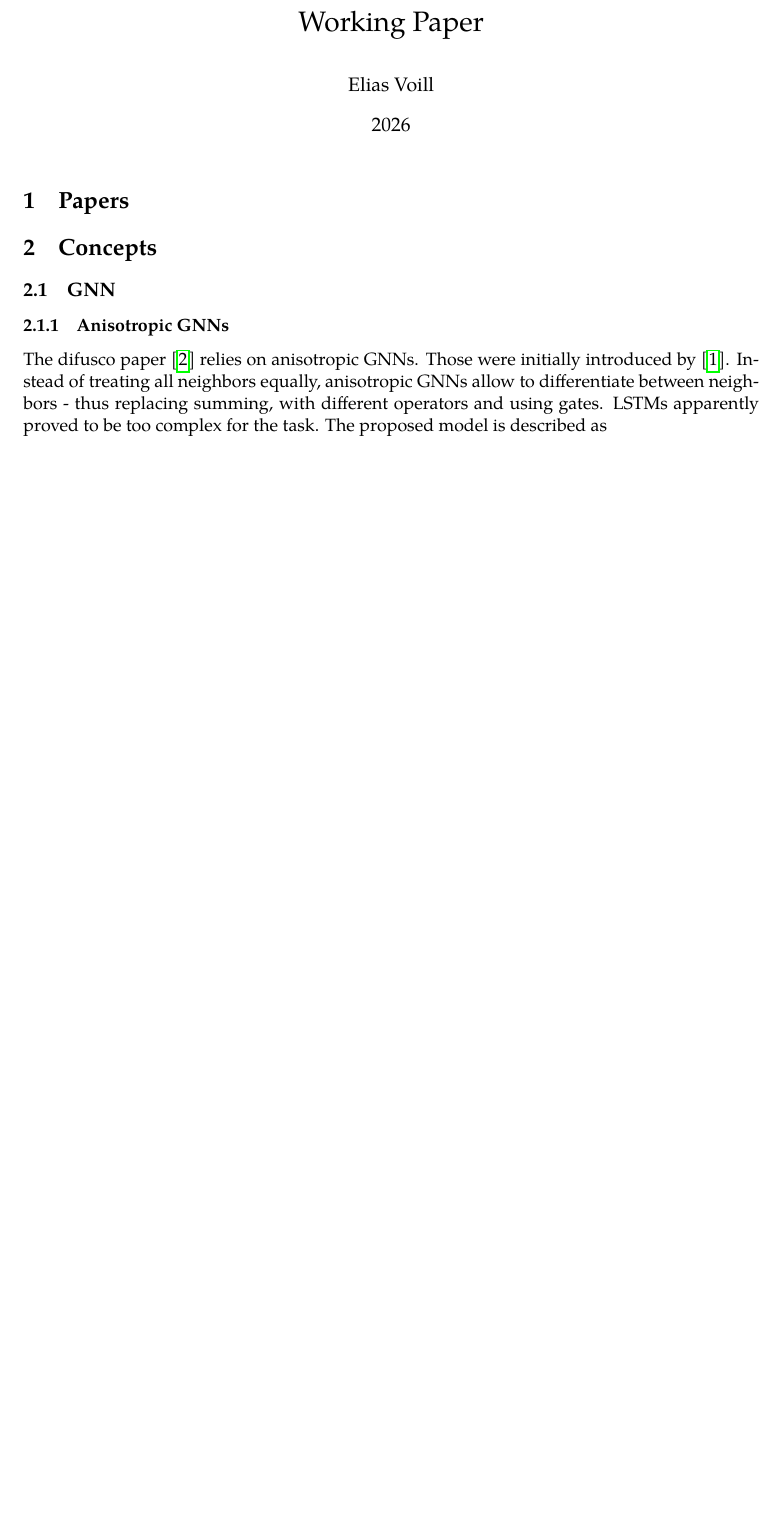
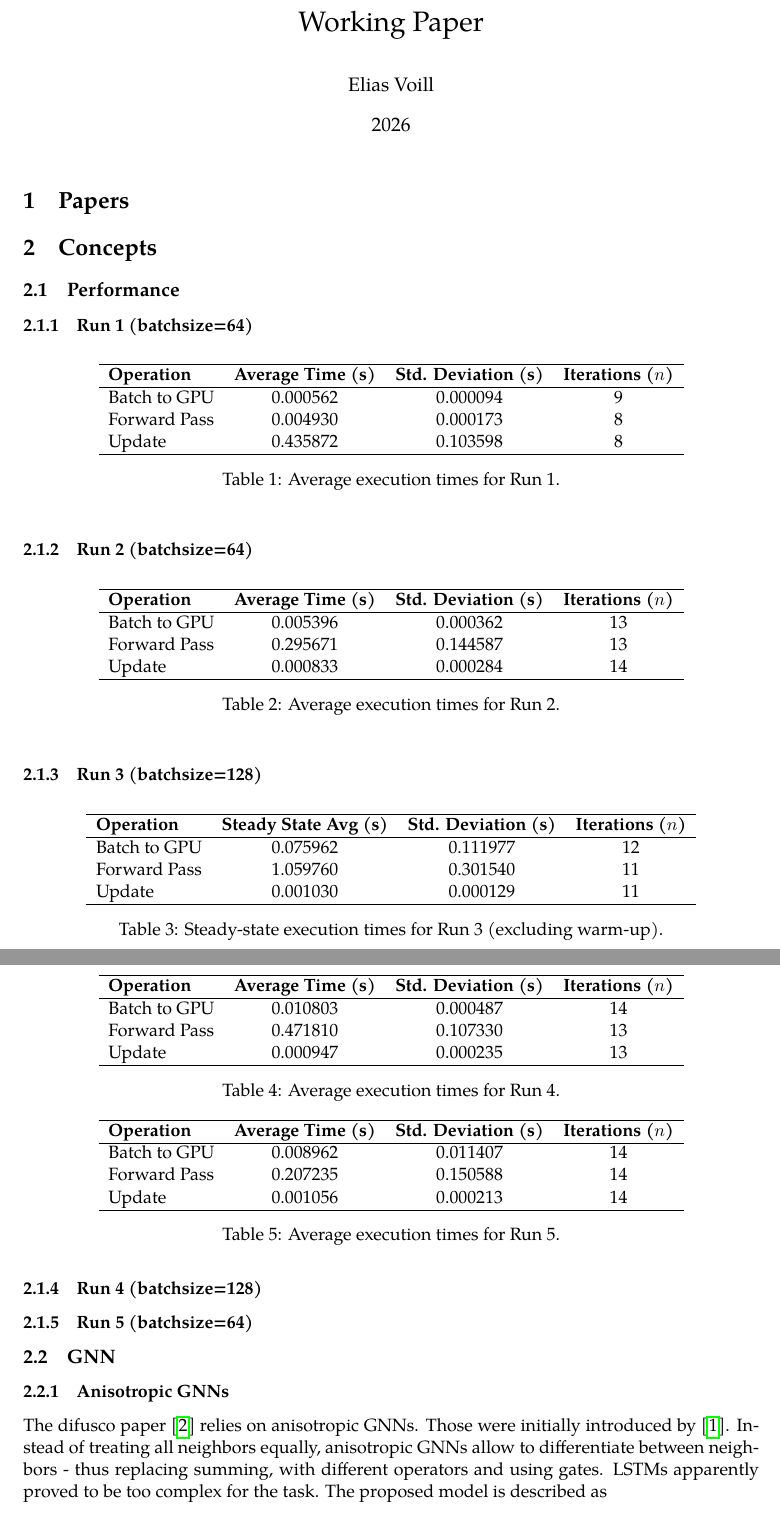
Before and after one commit to suessfeld/DiFoG, a LaTeX document (workspace/working-paper.tex, which reads workspace/content/concepts/performance.tex): part of page 1 of 5 before the commit and two parts of pages 1 and 2 of 6 after it, the two joined at a grey line, cut so that both start at the same text, the shorter picture padded with empty space. Compiled offline with pdfLaTeX.

```diff
--- /dev/null
+++ b/workspace/content/concepts/performance.tex
@@ -0,0 +1,71 @@
+\subsection{Performance}
+
+\subsubsection{Run 1 (batchsize=64)}
+\begin{table}[!ht]
+\centering
+\begin{tabular}{lccc}
+\hline
+\textbf{Operation} & \textbf{Average Time (s)} & \textbf{Std. Deviation (s)} & \textbf{Iterations ($n$)} \\ \hline
+Batch to GPU       & 0.000562                  & 0.000094                    & 9                         \\
+Forward Pass       & 0.004930                  & 0.000173                    & 8                         \\
+Update             & 0.435872                  & 0.103598                    & 8                         \\ \hline
+\end{tabular}
+\caption{Average execution times for Run 1.}
+\label{tab:run1}
+\end{table}
+
+\subsubsection{Run 2 (batchsize=64)}
+\begin{table}[!ht]
+\centering
+\begin{tabular}{lccc}
+\hline
+\textbf{Operation} & \textbf{Average Time (s)} & \textbf{Std. Deviation (s)} & \textbf{Iterations ($n$)} \\ \hline
+Batch to GPU       & 0.005396                  & 0.000362                    & 13                        \\
+Forward Pass       & 0.295671                  & 0.144587                    & 13                        \\
+Update             & 0.000833                  & 0.000284                    & 14                        \\ \hline
+\end{tabular}
+\caption{Average execution times for Run 2.}
+\label{tab:run2}
+\end{table}
+
+\subsubsection{Run 3 (batchsize=128)}
+\begin{table}[!ht]
+\centering
+\begin{tabular}{lccc}
+\hline
+\textbf{Operation} & \textbf{Steady State Avg (s)} & \textbf{Std. Deviation (s)} & \textbf{Iterations ($n$)} \\ \hline
+Batch to GPU       & 0.075962                      & 0.111977                    & 12                        \\
+Forward Pass       & 1.059760                      & 0.301540                    & 11                        \\
+Update             & 0.001030                      & 0.000129                    & 11                        \\ \hline
+\end{tabular}
+\caption{Steady-state execution times for Run 3 (excluding warm-up).}
+\label{tab:run3}
+\end{table}
+
+\subsubsection{Run 4 (batchsize=128)}
+\begin{table}[!ht]
+\centering
+\begin{tabular}{lccc}
+\hline
+\textbf{Operation} & \textbf{Average Time (s)} & \textbf{Std. Deviation (s)} & \textbf{Iterations ($n$)} \\ \hline
+Batch to GPU       & 0.010803                  & 0.000487                    & 14                        \\
+Forward Pass       & 0.471810                  & 0.107330                    & 13                        \\
+Update             & 0.000947                  & 0.000235                    & 13                        \\ \hline
+\end{tabular}
+\caption{Average execution times for Run 4.}
+\label{tab:run4}
+\end{table}
+
+\subsubsection{Run 5 (batchsize=64)}
+\begin{table}[!ht]
+\centering
+\begin{tabular}{lccc}
+\hline
+\textbf{Operation} & \textbf{Average Time (s)} & \textbf{Std. Deviation (s)} & \textbf{Iterations ($n$)} \\ \hline
+Batch to GPU       & 0.008962                  & 0.011407                    & 14                        \\
+Forward Pass       & 0.207235                  & 0.150588                    & 14                        \\
+Update             & 0.001056                  & 0.000213                    & 14                        \\ \hline
+\end{tabular}
+\caption{Average execution times for Run 5.}
+\label{tab:run5}
+\end{table}
```
Also changed, not shown: Project.toml (+4 -4 lines), workspace/working-paper.tex (+1 -0 lines), 15 other files.
